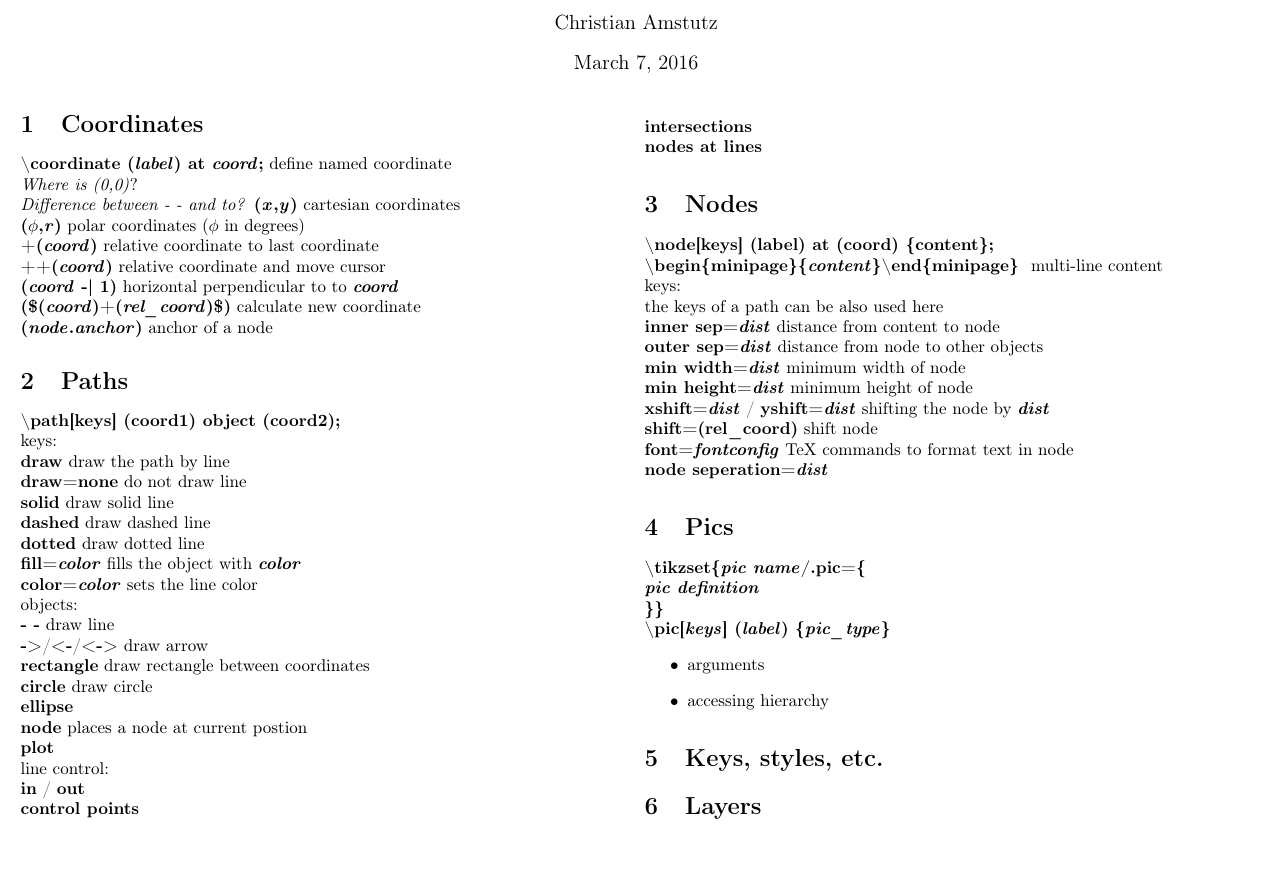
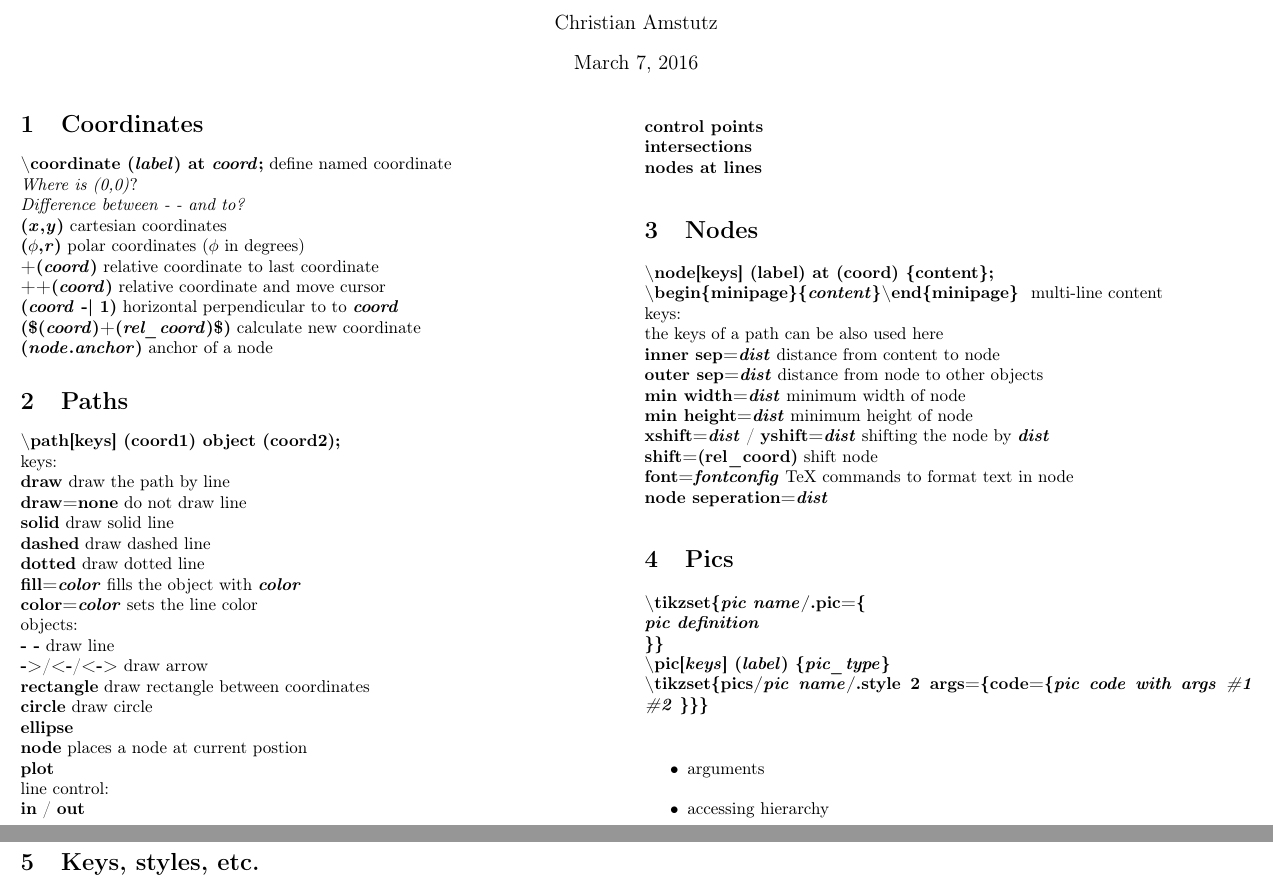
Before and after one commit to camstutz/tikz_cheatsheet, a LaTeX document (tikz_cheatsheet.tex): part of the page before the commit and two parts of pages 1 and 2 of 2 after it, the two joined at a grey line, cut so that both start at the same text. Compiled offline with pdfLaTeX.

Commit message:
add two argument pic template

```diff
--- a/tikz_cheatsheet.tex
+++ b/tikz_cheatsheet.tex
@@ -23,7 +23,7 @@
         \section{Coordinates}
         \tikzcmd{\textbackslash coordinate (\tikzparam{label}) at \tikzparam{coord};} define named coordinate\\
         \emph{Where is (0,0)}?\\
-        \emph{Difference between - - and to?}
+        \emph{Difference between - - and to?}\\
         \tikzcmd{(\tikzparam{x},\tikzparam{y})} cartesian coordinates\\
         \tikzcmd{(\tikzparam{$\phi$},\tikzparam{r})} polar coordinates ($\phi$ in degrees)\\
         \tikzcmd{+(\tikzparam{coord})} relative coordinate to last coordinate\\
@@ -74,9 +74,10 @@
         \tikzcmd{\textbackslash tikzset\{\tikzparam{pic name}/.pic=\{\\
            \tikzparam{pic definition}\\
         \}\}}\\
-        \tikzcmd{\textbackslash pic[\tikzparam{keys}] (\tikzparam{label}) \{\tikzparam{pic\_type}\} }
+        \tikzcmd{\textbackslash pic[\tikzparam{keys}] (\tikzparam{label}) \{\tikzparam{pic\_type}\} }\\
+        \tikzcmd{\textbackslash tikzset\{pics/\tikzparam{pic name}/.style 2 args=\{code=\{\tikzparam{pic code with args \#1 \#2} \}\}\}}\\
+
         \begin{itemize}
-
             \item arguments
             \item accessing hierarchy
         \end{itemize}
```
